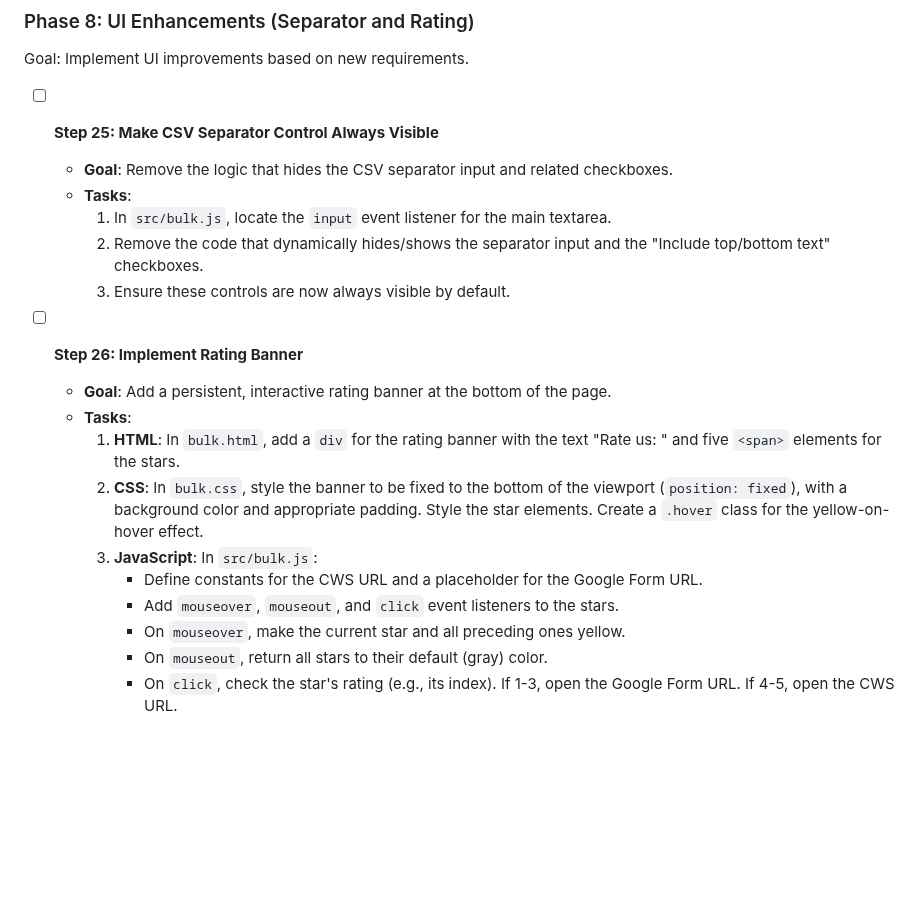
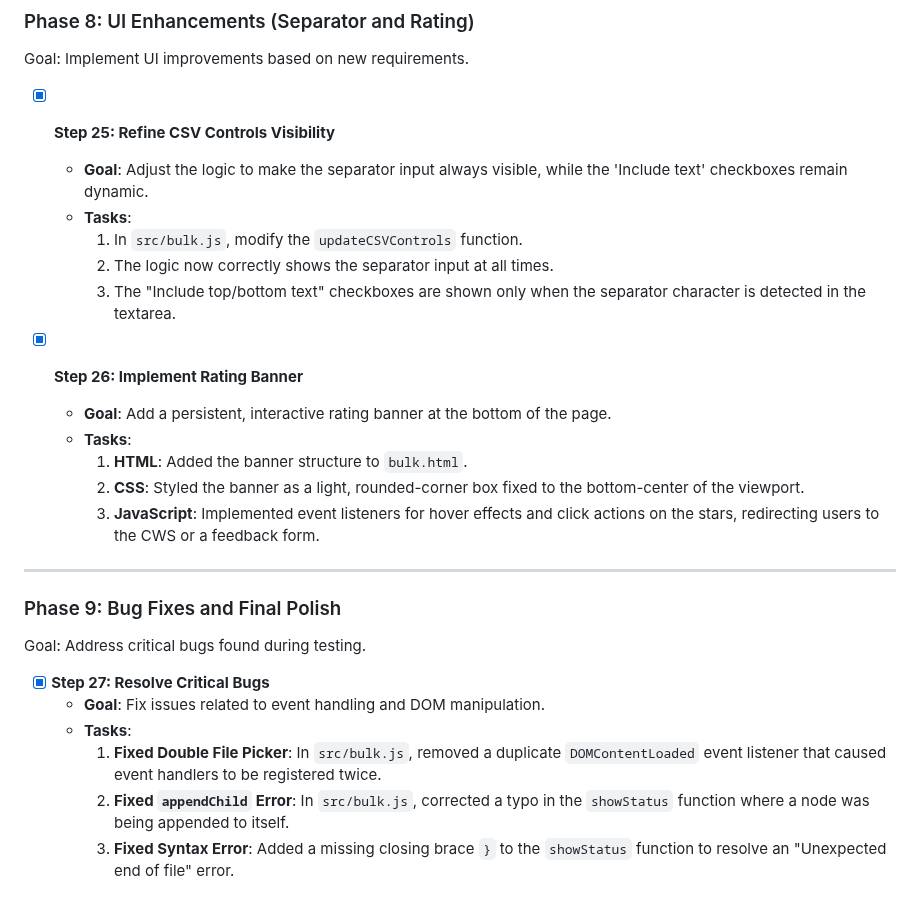
Before and after one commit to Tuchnyak/extension_qrcodebulk, a Markdown page: 02_todo.md, the part around the change. GitHub-like rendering; blank space fills up the shorter version.

Commit message:
ctx update

```diff
--- a/02_todo.md
+++ b/02_todo.md
@@ -292,21 +292,29 @@ Goal: Create a user-friendly welcome page to guide users on how to pin and use t
 
 Goal: Implement UI improvements based on new requirements.
 
-- [ ] **Step 25: Make CSV Separator Control Always Visible**
-    - **Goal**: Remove the logic that hides the CSV separator input and related checkboxes.
+- [x] **Step 25: Refine CSV Controls Visibility**
+    - **Goal**: Adjust the logic to make the separator input always visible, while the 'Include text' checkboxes remain dynamic.
     - **Tasks**:
-        1.  In `src/bulk.js`, locate the `input` event listener for the main textarea.
-        2.  Remove the code that dynamically hides/shows the separator input and the "Include top/bottom text" checkboxes.
-        3.  Ensure these controls are now always visible by default.
+        1.  In `src/bulk.js`, modify the `updateCSVControls` function.
+        2.  The logic now correctly shows the separator input at all times.
+        3.  The "Include top/bottom text" checkboxes are shown only when the separator character is detected in the textarea.
 
-- [ ] **Step 26: Implement Rating Banner**
+- [x] **Step 26: Implement Rating Banner**
     - **Goal**: Add a persistent, interactive rating banner at the bottom of the page.
     - **Tasks**:
-        1.  **HTML**: In `bulk.html`, add a `div` for the rating banner with the text "Rate us: " and five `<span>` elements for the stars.
-        2.  **CSS**: In `bulk.css`, style the banner to be fixed to the bottom of the viewport (`position: fixed`), with a background color and appropriate padding. Style the star elements. Create a `.hover` class for the yellow-on-hover effect.
-        3.  **JavaScript**: In `src/bulk.js`:
-            - Define constants for the CWS URL and a placeholder for the Google Form URL.
-            - Add `mouseover`, `mouseout`, and `click` event listeners to the stars.
-            - On `mouseover`, make the current star and all preceding ones yellow.
-            - On `mouseout`, return all stars to their default (gray) color.
-            - On `click`, check the star's rating (e.g., its index). If 1-3, open the Google Form URL. If 4-5, open the CWS URL.
+        1.  **HTML**: Added the banner structure to `bulk.html`.
+        2.  **CSS**: Styled the banner as a light, rounded-corner box fixed to the bottom-center of the viewport.
+        3.  **JavaScript**: Implemented event listeners for hover effects and click actions on the stars, redirecting users to the CWS or a feedback form.
+
+---
+
+### Phase 9: Bug Fixes and Final Polish
+
+Goal: Address critical bugs found during testing.
+
+- [x] **Step 27: Resolve Critical Bugs**
+    - **Goal**: Fix issues related to event handling and DOM manipulation.
+    - **Tasks**:
+        1.  **Fixed Double File Picker**: In `src/bulk.js`, removed a duplicate `DOMContentLoaded` event listener that caused event handlers to be registered twice.
+        2.  **Fixed `appendChild` Error**: In `src/bulk.js`, corrected a typo in the `showStatus` function where a node was being appended to itself.
+        3.  **Fixed Syntax Error**: Added a missing closing brace `}` to the `showStatus` function to resolve an "Unexpected end of file" error.
```
Also changed, not shown: 00_additional_context.md (+2 -0 lines), 01_spec.md (+7 -1 lines).
